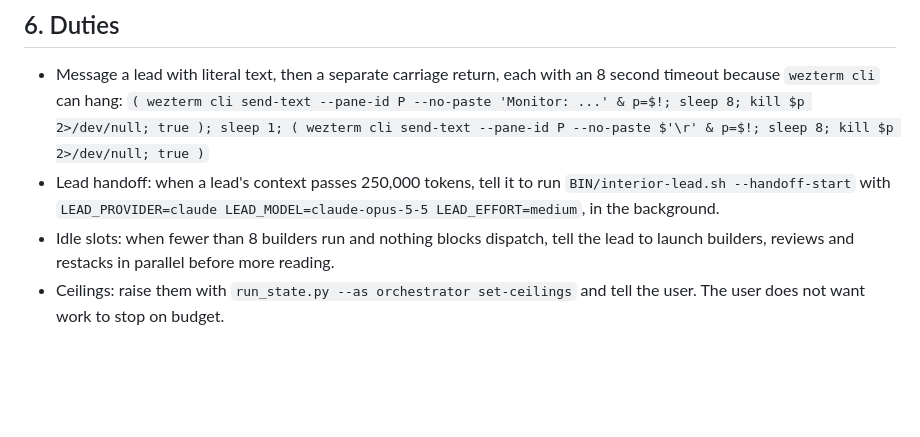
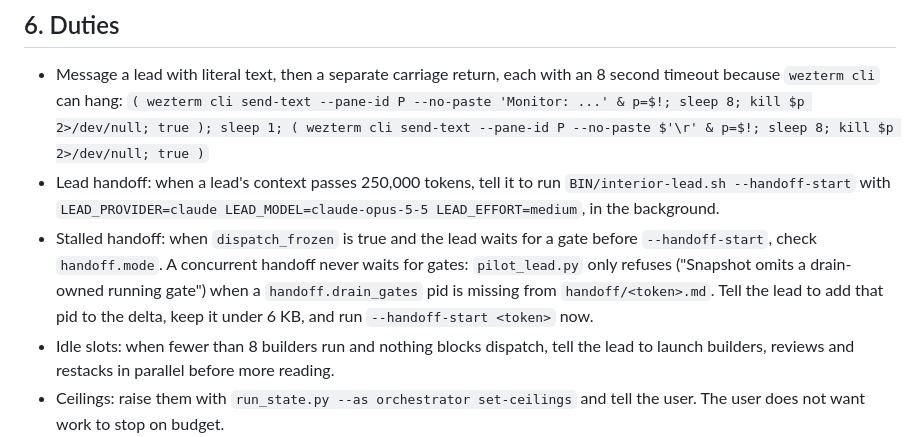
Before and after one commit to mudradimukesh/myAifactory, a Markdown page: swarm/MONITOR.md, the part around the change. Drawn GitHub-style; blank space fills up the shorter version.

Commit message:
Add the stalled concurrent handoff check to the monitor runbook

```diff
--- a/swarm/MONITOR.md
+++ b/swarm/MONITOR.md
@@ -74,6 +74,7 @@ Builder and gate worktrees fill the disk. Remove a worktree only when its HEAD i
 - Message a lead with literal text, then a separate carriage return, each with an 8 second timeout because `wezterm cli` can hang:
   `( wezterm cli send-text --pane-id P --no-paste 'Monitor: ...' & p=$!; sleep 8; kill $p 2>/dev/null; true ); sleep 1; ( wezterm cli send-text --pane-id P --no-paste $'\r' & p=$!; sleep 8; kill $p 2>/dev/null; true )`
 - Lead handoff: when a lead's context passes 250,000 tokens, tell it to run `BIN/interior-lead.sh --handoff-start` with `LEAD_PROVIDER=claude LEAD_MODEL=claude-opus-5-5 LEAD_EFFORT=medium`, in the background.
+- Stalled handoff: when `dispatch_frozen` is true and the lead waits for a gate before `--handoff-start`, check `handoff.mode`. A concurrent handoff never waits for gates: `pilot_lead.py` only refuses ("Snapshot omits a drain-owned running gate") when a `handoff.drain_gates` pid is missing from `handoff/<token>.md`. Tell the lead to add that pid to the delta, keep it under 6 KB, and run `--handoff-start <token>` now.
 - Idle slots: when fewer than 8 builders run and nothing blocks dispatch, tell the lead to launch builders, reviews and restacks in parallel before more reading.
 - Ceilings: raise them with `run_state.py --as orchestrator set-ceilings` and tell the user. The user does not want work to stop on budget.
 - Blockers owned by the monitor: fix them, then `run_state.py --as orchestrator close-blocker --data '{"id":"...","reason":"..."}'`. Leads cannot write BIN, so tooling installs into BIN are monitor work.
```
